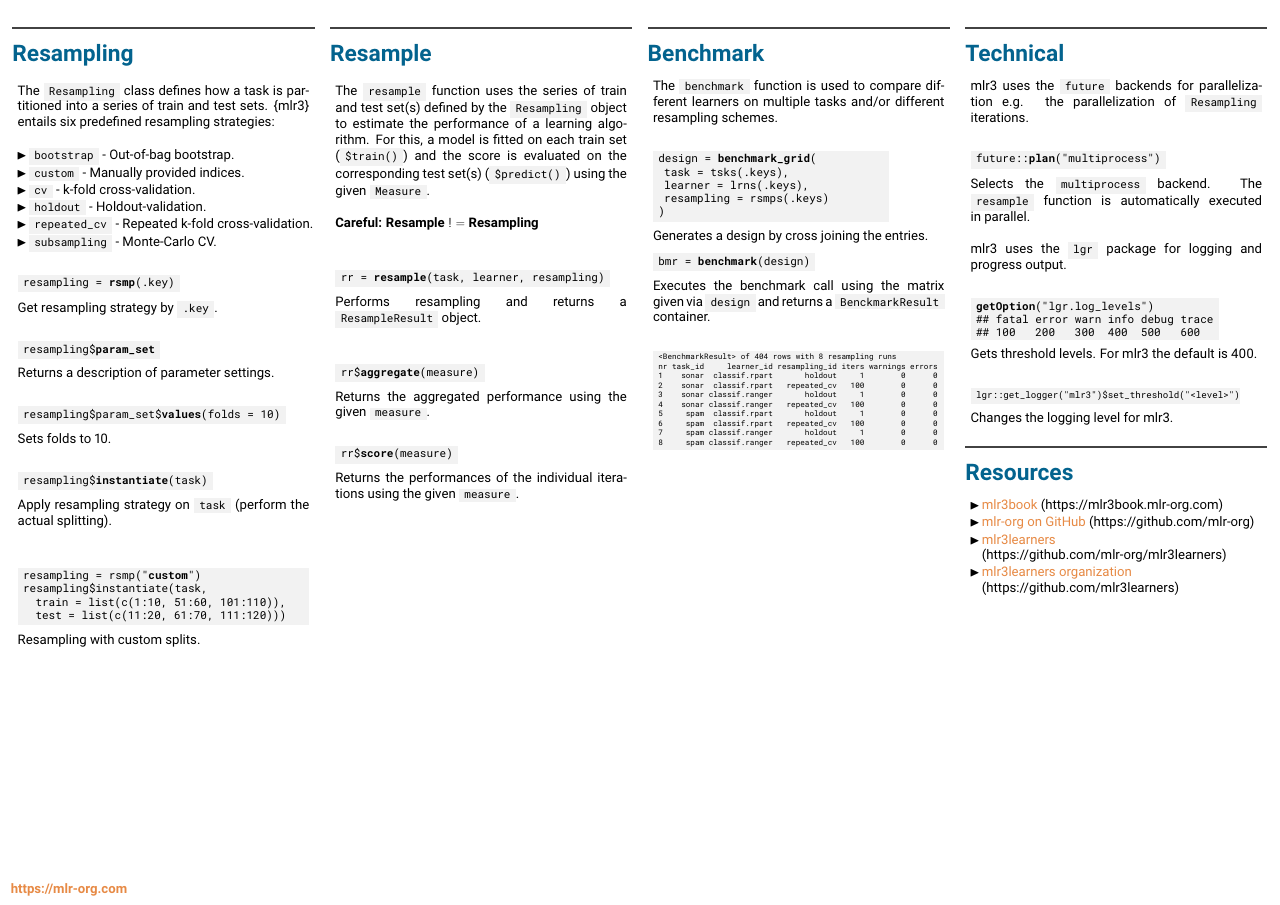
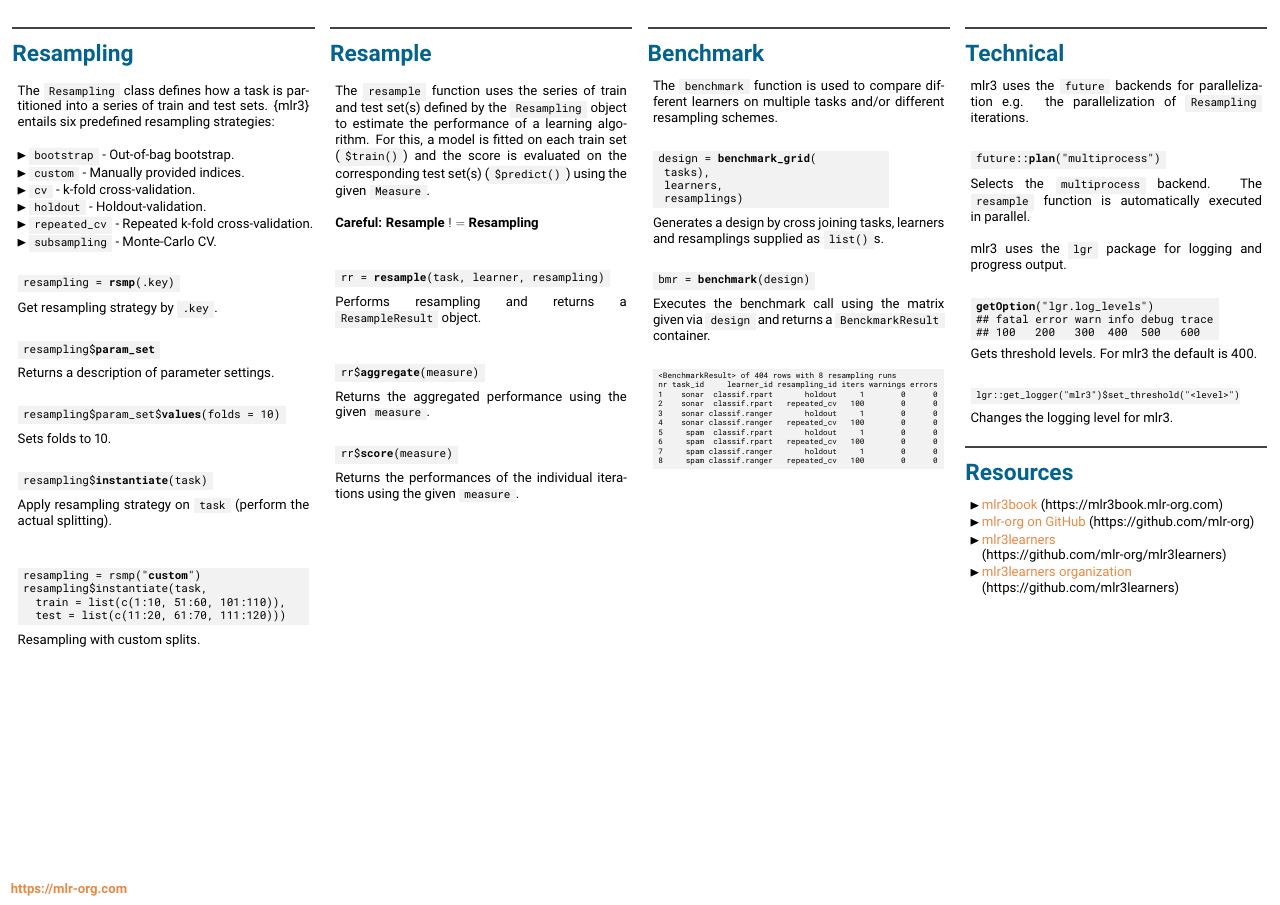
Before and after one commit to mlr-org/mlr3cheatsheets, a LaTeX poster (mlr3/mlr3cheatsheet.tex): page 2 of 2. Compiled offline with pdfLaTeX.

Commit message:
Rewrite benchmark_grid

```diff
--- a/mlr3/mlr3cheatsheet.tex
+++ b/mlr3/mlr3cheatsheet.tex
@@ -353,12 +353,12 @@
 						\\
 						\begin{codeboxmultiline}[width=21.95cm]
 							design = \textbf{benchmark\_grid}(\\
-							\hspace*{1ex}task = tsks(.keys),\\
-							\hspace*{1ex}learner = lrns(.keys),\\
-							\hspace*{1ex}resampling = rsmps(.keys)\\
-							)
+							\hspace*{1ex}tasks),\\
+							\hspace*{1ex}learners,\\
+							\hspace*{1ex}resamplings)
 						\end{codeboxmultiline}
-						Generates a design by cross joining the entries.
+						Generates a design by cross joining tasks, learners and resamplings supplied as \codeinline{list()}s.
+						\\
 						\begin{codebox}
 							bmr = \textbf{benchmark}(design)
 						\end{codebox}
```
